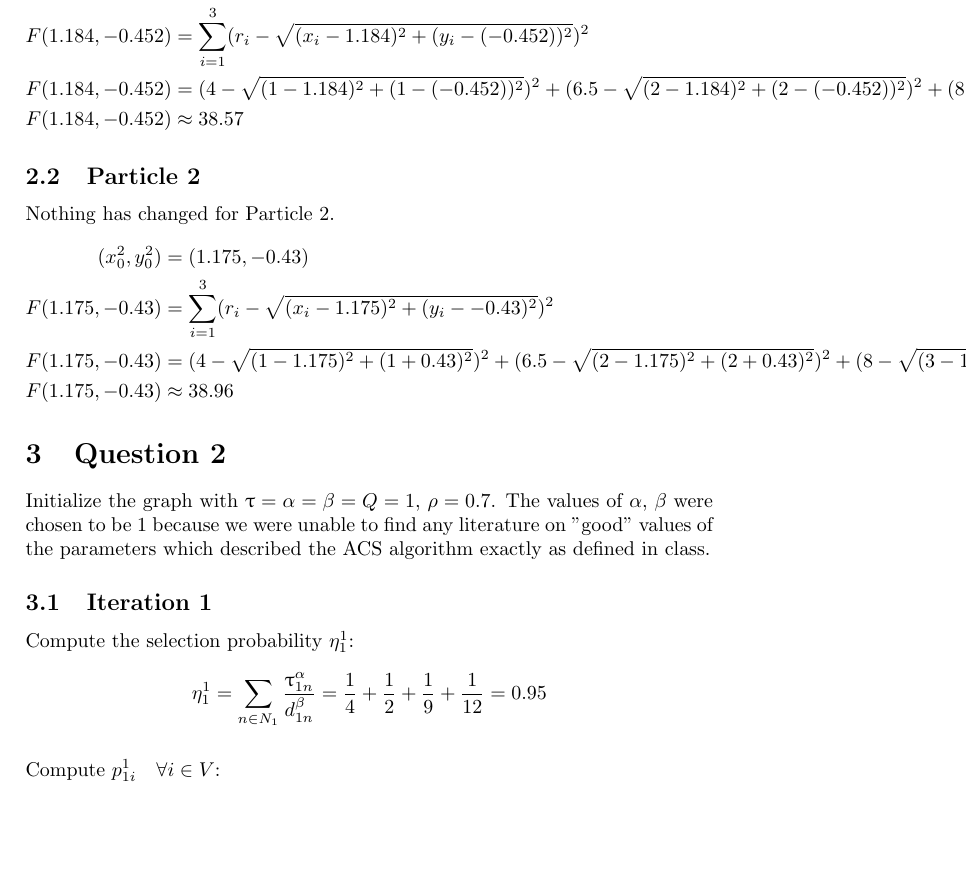
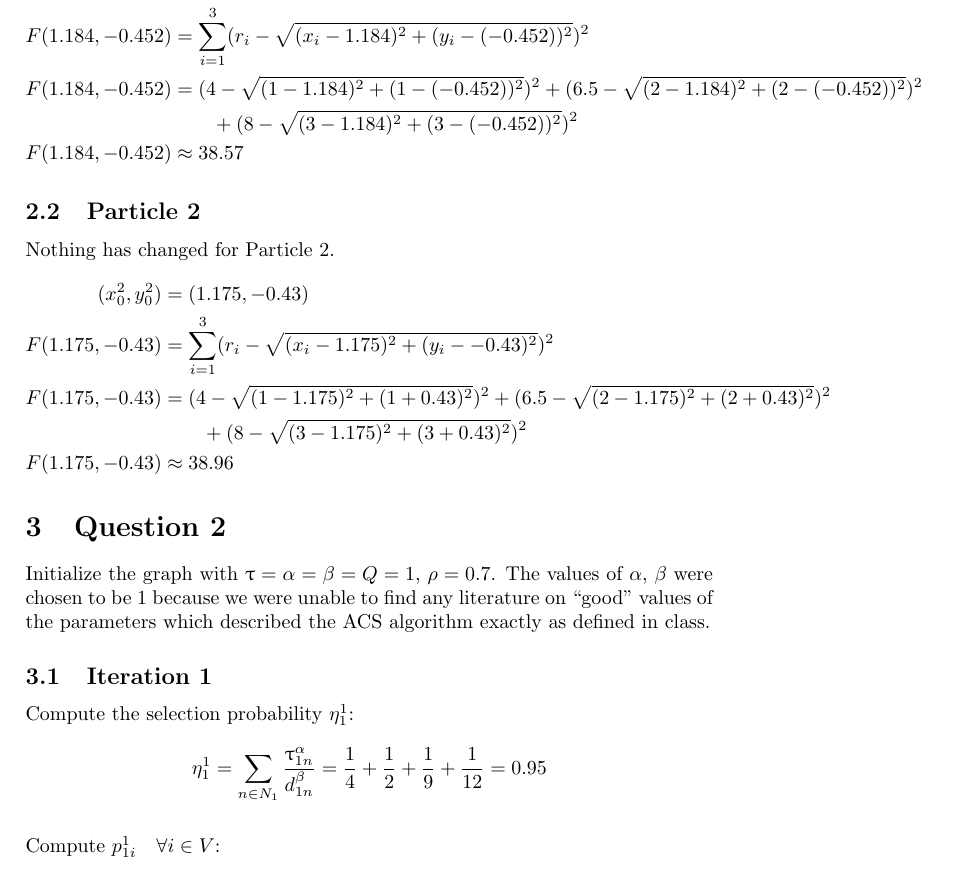
Before and after one commit to lucaswoj/ece457a, a LaTeX document (4/report.tex): part of page 4 of 7, cut so that both start at the same text, the shorter picture padded with empty space. Compiled offline with pdfLaTeX.

Commit message:
Fixed equations that ran off page in conclusions section of q1. Fixed quotes around good in sandy's question.

```diff
--- a/4/report.tex
+++ b/4/report.tex
@@ -139,7 +139,8 @@ Calculations below.
 \begin{align*}
 (x_2^1,y_2^1) &= (1.184,-0.452)\\
 F(1.184,-0.452) &= \sum_{i=1}^3(r_i - \sqrt{(x_i-1.184)^2 + (y_i-(-0.452))^2})^2\\
-F(1.184,-0.452) &= (4 - \sqrt{ (1-1.184)^2 + (1-(-0.452))^2 })^2 + (6.5 - \sqrt{ (2-1.184)^2 + (2-(-0.452))^2 })^2 + (8 - \sqrt{ (3-1.184)^2 + (3-(-0.452))^2 })^2\\
+F(1.184,-0.452) &= (4 - \sqrt{ (1-1.184)^2 + (1-(-0.452))^2 })^2 + (6.5 - \sqrt{ (2-1.184)^2 + (2-(-0.452))^2 })^2\\
+                & \qquad + (8 - \sqrt{ (3-1.184)^2 + (3-(-0.452))^2 })^2\\
 F(1.184,-0.452) &\approx 38.57
 \end{align*}
 
@@ -148,14 +149,15 @@ Nothing has changed for Particle 2.
 \begin{align*}
 (x_0^2,y_0^2) &= (1.175,-0.43)\\
 F(1.175,-0.43) &= \sum_{i=1}^3(r_i - \sqrt{(x_i-1.175)^2 + (y_i--0.43)^2})^2\\
-F(1.175,-0.43) &= (4 - \sqrt{ (1-1.175)^2 + (1+0.43)^2 })^2 + (6.5 - \sqrt{ (2-1.175)^2 + (2+0.43)^2 })^2 + (8 - \sqrt{ (3-1.175)^2 + (3+0.43)^2 })^2\\
+F(1.175,-0.43) &= (4 - \sqrt{ (1-1.175)^2 + (1+0.43)^2 })^2 + (6.5 - \sqrt{ (2-1.175)^2 + (2+0.43)^2 })^2\\
+               & \qquad + (8 - \sqrt{ (3-1.175)^2 + (3+0.43)^2 })^2\\
 F(1.175,-0.43) &\approx 38.96
 \end{align*}
 
 
 \section{Question 2}
 
-Initialize the graph with $\uptau = \alpha = \beta = Q = 1$, $\rho = 0.7$. The values of $\alpha$, $\beta$ were chosen to be 1 because we were unable to find any literature on "good" values of the parameters which described the ACS algorithm exactly as defined in class.
+Initialize the graph with $\uptau = \alpha = \beta = Q = 1$, $\rho = 0.7$. The values of $\alpha$, $\beta$ were chosen to be 1 because we were unable to find any literature on ``good'' values of the parameters which described the ACS algorithm exactly as defined in class.
 
 \subsection{Iteration 1}
 
```
